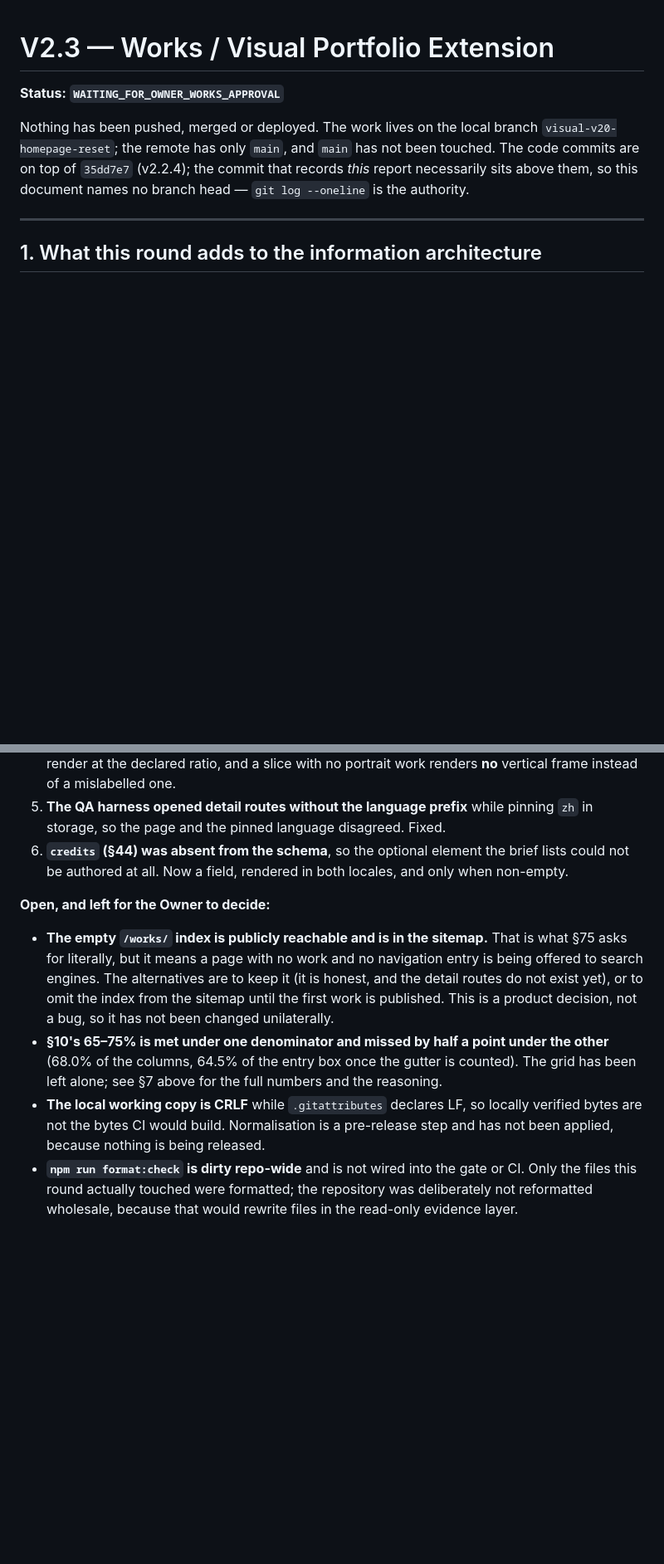
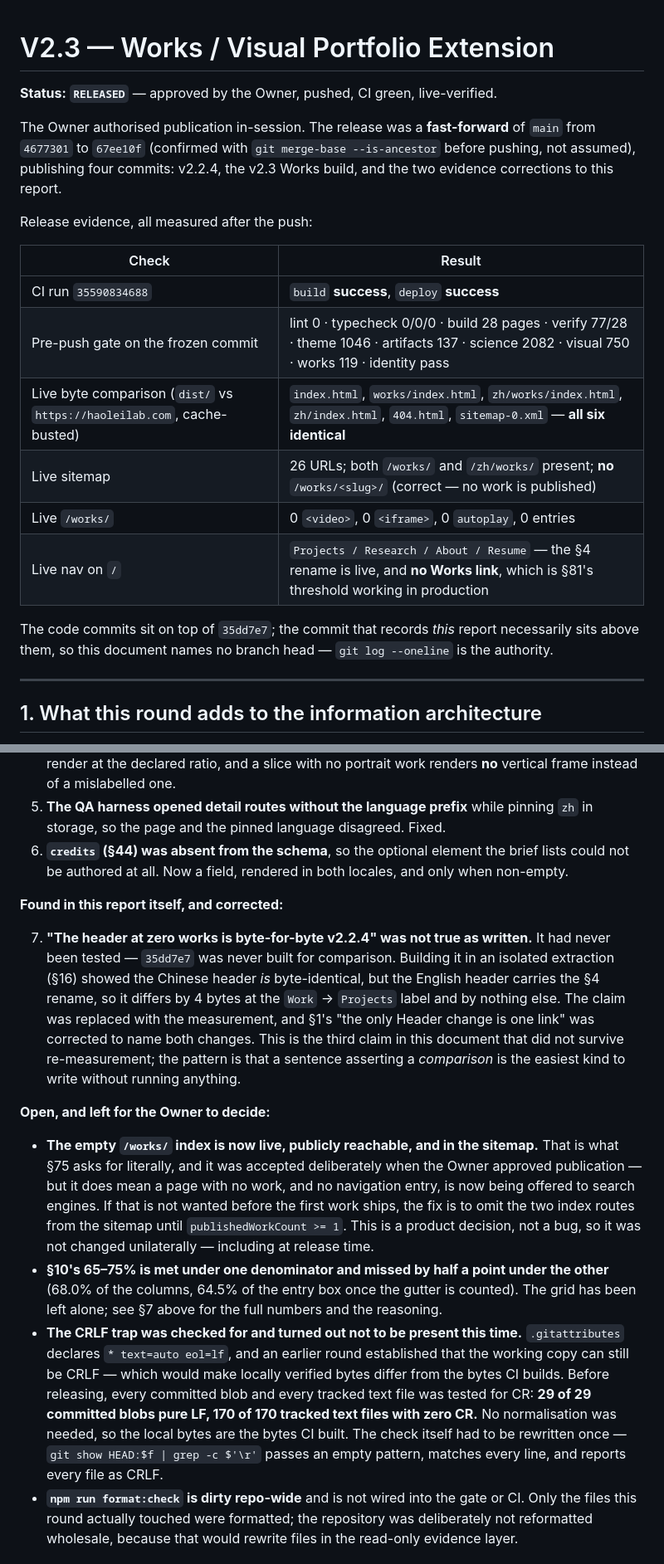
Before and after one commit to huangdi97/huangdi97.github.io, a Markdown page: V2_3_WORKS_VISUAL_PORTFOLIO_EXTENSION_REPORT.md, 2 parts joined by grey strips. Shown at 83% size. GitHub-like rendering; blank space fills up the shorter version.

```diff
--- a/V2_3_WORKS_VISUAL_PORTFOLIO_EXTENSION_REPORT.md
+++ b/V2_3_WORKS_VISUAL_PORTFOLIO_EXTENSION_REPORT.md
@@ -1,12 +1,26 @@
 # V2.3 — Works / Visual Portfolio Extension
 
-**Status: `WAITING_FOR_OWNER_WORKS_APPROVAL`**
+**Status: `RELEASED`** — approved by the Owner, pushed, CI green, live-verified.
 
-Nothing has been pushed, merged or deployed. The work lives on the local branch
-`visual-v20-homepage-reset`; the remote has only `main`, and `main` has not been
-touched. The code commits are on top of `35dd7e7` (v2.2.4); the commit that
-records _this_ report necessarily sits above them, so this document names no
-branch head — `git log --oneline` is the authority.
+The Owner authorised publication in-session. The release was a **fast-forward** of
+`main` from `4677301` to `67ee10f` (confirmed with `git merge-base --is-ancestor`
+before pushing, not assumed), publishing four commits: v2.2.4, the v2.3 Works
+build, and the two evidence corrections to this report.
+
+Release evidence, all measured after the push:
+
+| Check                                                                   | Result                                                                                                                                        |
+| ----------------------------------------------------------------------- | --------------------------------------------------------------------------------------------------------------------------------------------- |
+| CI run `35590834688`                                                    | `build` **success**, `deploy` **success**                                                                                                     |
+| Pre-push gate on the frozen commit                                      | lint 0 · typecheck 0/0/0 · build 28 pages · verify 77/28 · theme 1046 · artifacts 137 · science 2082 · visual 750 · works 119 · identity pass |
+| Live byte comparison (`dist/` vs `https://haoleilab.com`, cache-busted) | `index.html`, `works/index.html`, `zh/works/index.html`, `zh/index.html`, `404.html`, `sitemap-0.xml` — **all six identical**                 |
+| Live sitemap                                                            | 26 URLs; both `/works/` and `/zh/works/` present; **no** `/works/<slug>/` (correct — no work is published)                                    |
+| Live `/works/`                                                          | 0 `<video>`, 0 `<iframe>`, 0 `autoplay`, 0 entries                                                                                            |
+| Live nav on `/`                                                         | `Projects / Research / About / Resume` — the §4 rename is live, and **no Works link**, which is §81's threshold working in production         |
+
+The code commits sit on top of `35dd7e7`; the commit that records _this_ report
+necessarily sits above them, so this document names no branch head —
+`git log --oneline` is the authority.
 
 ---
 
@@ -304,20 +335,39 @@ quietly fixed, because each was invisible to source review.
    brief lists could not be authored at all. Now a field, rendered in both
    locales, and only when non-empty.
 
+**Found in this report itself, and corrected:**
+
+7. **"The header at zero works is byte-for-byte v2.2.4" was not true as written.**
+   It had never been tested — `35dd7e7` was never built for comparison. Building it
+   in an isolated extraction (§16) showed the Chinese header _is_ byte-identical,
+   but the English header carries the §4 rename, so it differs by 4 bytes at the
+   `Work` → `Projects` label and by nothing else. The claim was replaced with the
+   measurement, and §1's "the only Header change is one link" was corrected to name
+   both changes. This is the third claim in this document that did not survive
+   re-measurement; the pattern is that a sentence asserting a _comparison_ is the
+   easiest kind to write without running anything.
+
 **Open, and left for the Owner to decide:**
 
-- **The empty `/works/` index is publicly reachable and is in the sitemap.**
-  That is what §75 asks for literally, but it means a page with no work and no
-  navigation entry is being offered to search engines. The alternatives are to
-  keep it (it is honest, and the detail routes do not exist yet), or to omit the
-  index from the sitemap until the first work is published. This is a product
-  decision, not a bug, so it has not been changed unilaterally.
+- **The empty `/works/` index is now live, publicly reachable, and in the sitemap.**
+  That is what §75 asks for literally, and it was accepted deliberately when the
+  Owner approved publication — but it does mean a page with no work, and no
+  navigation entry, is now being offered to search engines. If that is not wanted
+  before the first work ships, the fix is to omit the two index routes from the
+  sitemap until `publishedWorkCount >= 1`. This is a product decision, not a bug,
+  so it was not changed unilaterally — including at release time.
 - **§10's 65–75% is met under one denominator and missed by half a point under the
   other** (68.0% of the columns, 64.5% of the entry box once the gutter is counted).
   The grid has been left alone; see §7 above for the full numbers and the reasoning.
-- **The local working copy is CRLF** while `.gitattributes` declares LF, so
-  locally verified bytes are not the bytes CI would build. Normalisation is a
-  pre-release step and has not been applied, because nothing is being released.
+- **The CRLF trap was checked for and turned out not to be present this time.**
+  `.gitattributes` declares `* text=auto eol=lf`, and an earlier round established
+  that the working copy can still be CRLF — which would make locally verified bytes
+  differ from the bytes CI builds. Before releasing, every committed blob and every
+  tracked text file was tested for CR: **29 of 29 committed blobs pure LF, 170 of
+  170 tracked text files with zero CR.** No normalisation was needed, so the local
+  bytes are the bytes CI built. The check itself had to be rewritten once —
+  `git show HEAD:$f | grep -c $'\r'` passes an empty pattern, matches every line,
+  and reports every file as CRLF.
 - **`npm run format:check` is dirty repo-wide** and is not wired into the gate or
   CI. Only the files this round actually touched were formatted; the repository
   was deliberately not reformatted wholesale, because that would rewrite files in
```
Also changed, not shown: other parts of V2_3_WORKS_VISUAL_PORTFOLIO_EXTENSION_REPORT.md (+21 -4 lines).
